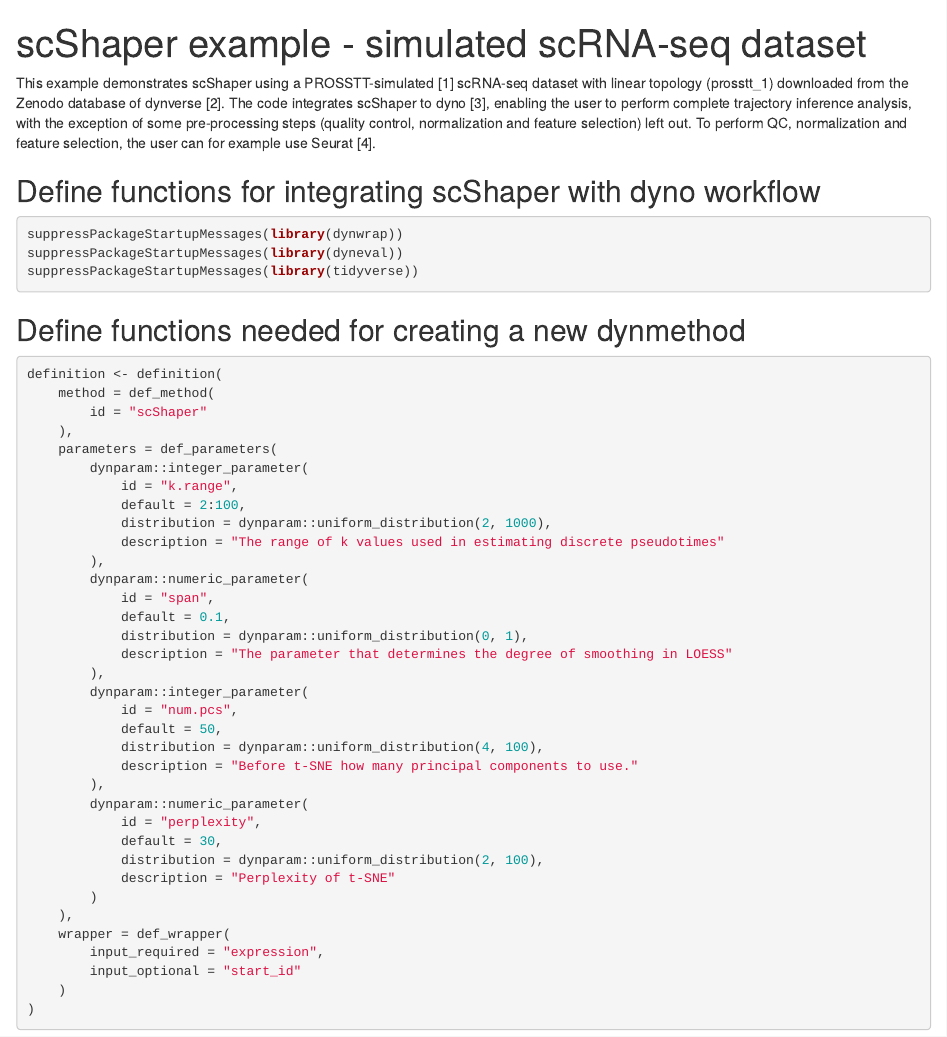
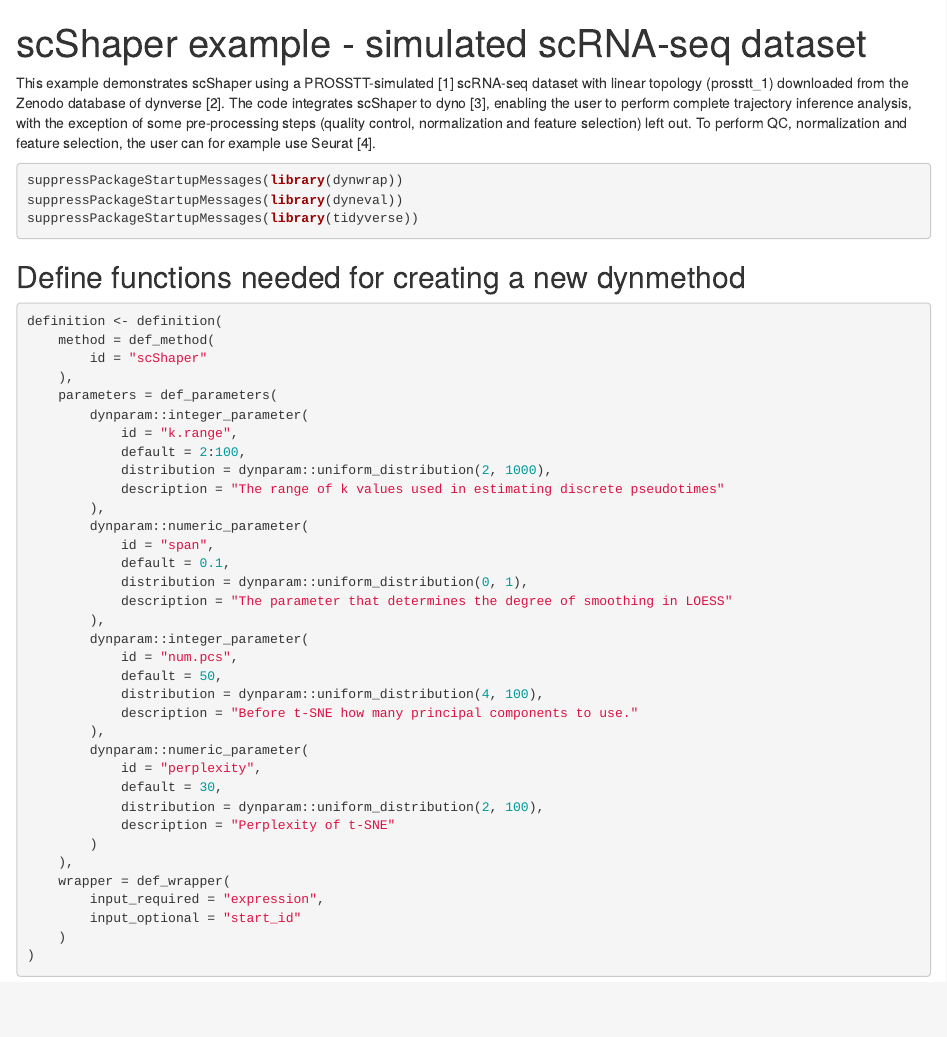
Before and after one commit to elolab/scshaper, an R Markdown document (examples/1_scShaper_with_dyno_integration.Rmd): the page in a window 1100 px wide, from its top. Rendered offline with R 4.5, knitr and Pandoc, with nearby package versions; some code elsewhere in the file could not run offline.

Commit message:
Update 1_scShaper_with_dyno_integration.Rmd

````diff
--- a/examples/1_scShaper_with_dyno_integration.Rmd
+++ b/examples/1_scShaper_with_dyno_integration.Rmd
@@ -7,7 +7,6 @@ This example demonstrates scShaper using a PROSSTT-simulated [1] scRNA-seq datas
 from the Zenodo database of dynverse [2]. The code integrates scShaper to dyno [3], enabling
 the user to perform complete trajectory inference analysis, with the exception of some pre-processing steps (quality control, normalization and feature selection) left out. To perform QC, normalization and feature selection, the user can for example use Seurat [4].
 
-## Define functions for integrating scShaper with dyno workflow
 
 ```{r}
 suppressPackageStartupMessages(library(dynwrap))
````
